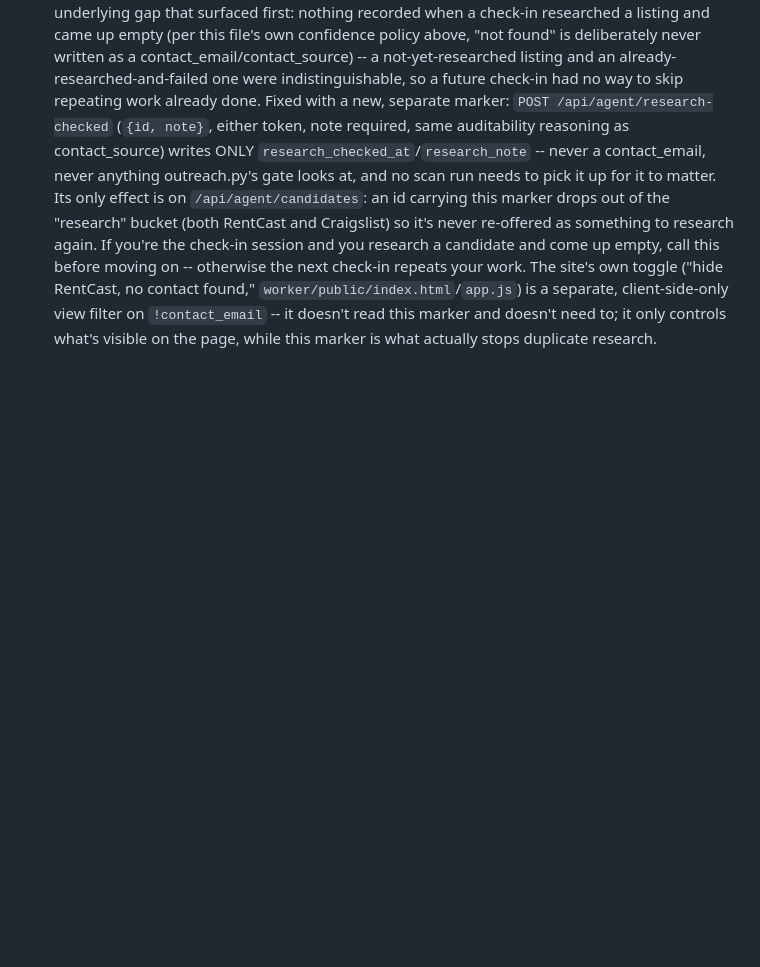
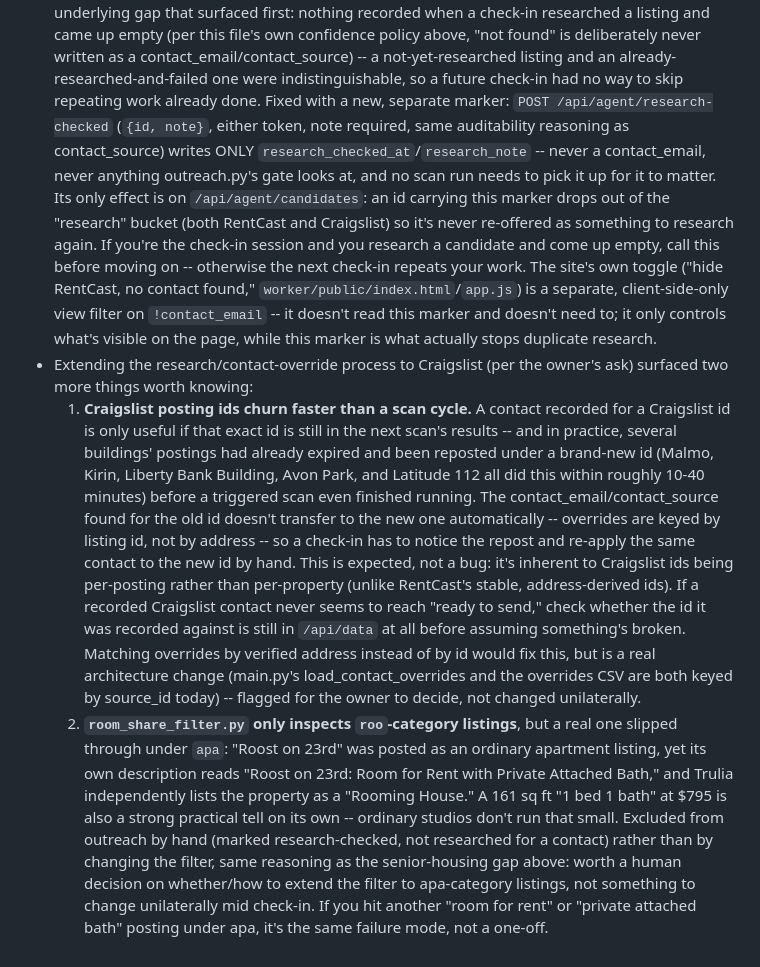
Before and after one commit to RunbotRobot/rental-finder, a Markdown page: CLAUDE.md, the part around the change. Rendered like a GitHub page; blank space fills up the shorter version.

Commit message:
Document Craigslist id churn and a room-share filter gap found this check-in (#32)
Extending the research/contact-override process (already built for
RentCast) to Craigslist surfaced two things worth recording for future
check-ins:

1. Craigslist posting ids churn faster than a scan cycle -- several
   buildings' postings were reposted under brand-new ids within 10-40
   minutes of being researched, so a recorded contact for the old id
   never took effect and had to be manually reapplied to the new one.
   Contact overrides are keyed by listing id, not address, so this is
   expected repeat work rather than a bug. Flagged address-based
   matching as a real fix, not applied unilaterally.

2. room_share_filter.py only inspects roo-category listings; a real
   "Room for Rent with Private Attached Bath" posting ("Roost on 23rd")
   slipped through under apa. Excluded from outreach by hand rather
   than changing the filter, same reasoning as the earlier
   senior-housing gap.


Claude-Session: https://claude.ai/code/session_01GfjoTNNg2JX6tu9YwJxo8n

Co-authored-by: Claude <noreply@anthropic.com>

```diff
--- a/CLAUDE.md
+++ b/CLAUDE.md
@@ -350,3 +350,37 @@
   doesn't read this marker and doesn't need to; it only controls what's
   visible on the page, while this marker is what actually stops duplicate
   research.
+- Extending the research/contact-override process to Craigslist (per the
+  owner's ask) surfaced two more things worth knowing:
+  1. **Craigslist posting ids churn faster than a scan cycle.** A contact
+     recorded for a Craigslist id is only useful if that exact id is still
+     in the next scan's results -- and in practice, several buildings'
+     postings had already expired and been reposted under a brand-new id
+     (Malmo, Kirin, Liberty Bank Building, Avon Park, and Latitude 112 all
+     did this within roughly 10-40 minutes) before a triggered scan even
+     finished running. The contact_email/contact_source found for the old
+     id doesn't transfer to the new one automatically -- overrides are
+     keyed by listing id, not by address -- so a check-in has to notice the
+     repost and re-apply the same contact to the new id by hand. This is
+     expected, not a bug: it's inherent to Craigslist ids being per-posting
+     rather than per-property (unlike RentCast's stable, address-derived
+     ids). If a recorded Craigslist contact never seems to reach "ready to
+     send," check whether the id it was recorded against is still in
+     `/api/data` at all before assuming something's broken. Matching
+     overrides by verified address instead of by id would fix this, but is
+     a real architecture change (main.py's load_contact_overrides and the
+     overrides CSV are both keyed by source_id today) -- flagged for the
+     owner to decide, not changed unilaterally.
+  2. **`room_share_filter.py` only inspects `roo`-category listings**, but
+     a real one slipped through under `apa`: "Roost on 23rd" was posted as
+     an ordinary apartment listing, yet its own description reads "Roost on
+     23rd: Room for Rent with Private Attached Bath," and Trulia
+     independently lists the property as a "Rooming House." A 161 sq ft "1
+     bed 1 bath" at $795 is also a strong practical tell on its own --
+     ordinary studios don't run that small. Excluded from outreach by hand
+     (marked research-checked, not researched for a contact) rather than
+     by changing the filter, same reasoning as the senior-housing gap
+     above: worth a human decision on whether/how to extend the filter to
+     apa-category listings, not something to change unilaterally mid
+     check-in. If you hit another "room for rent" or "private attached
+     bath" posting under apa, it's the same failure mode, not a one-off.
```
